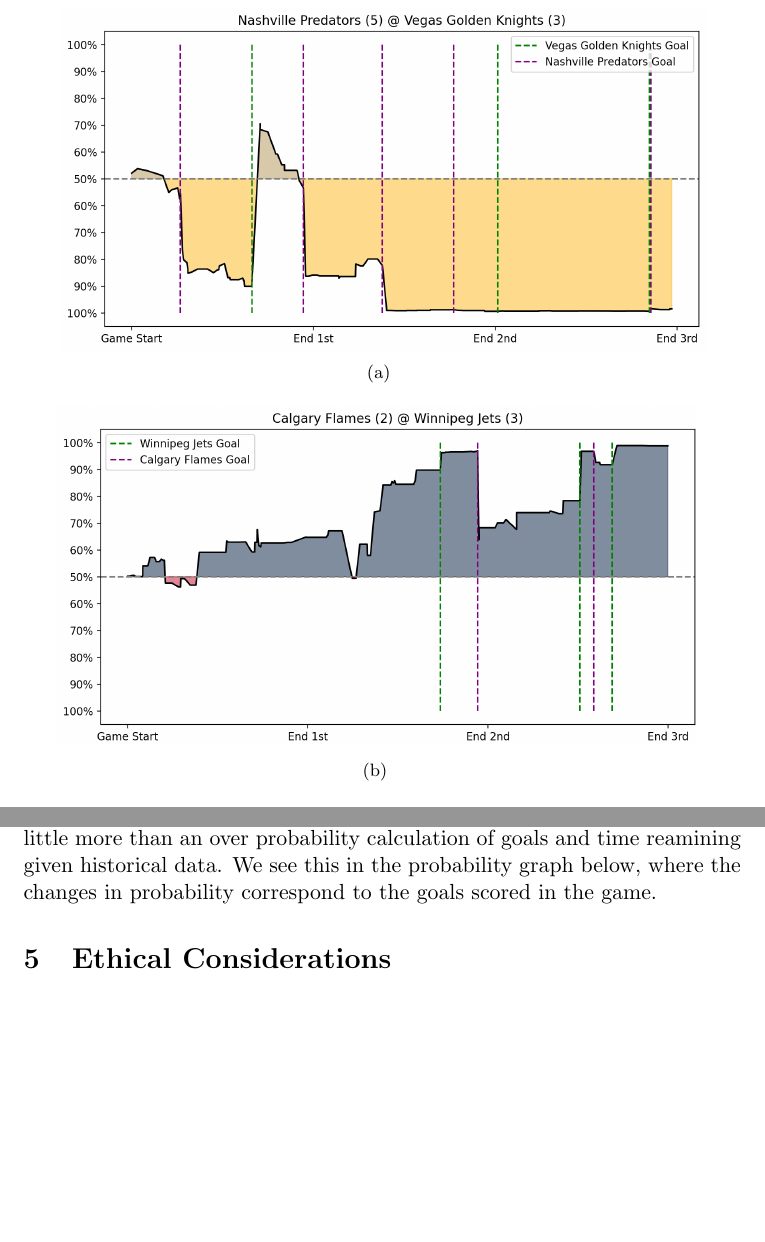
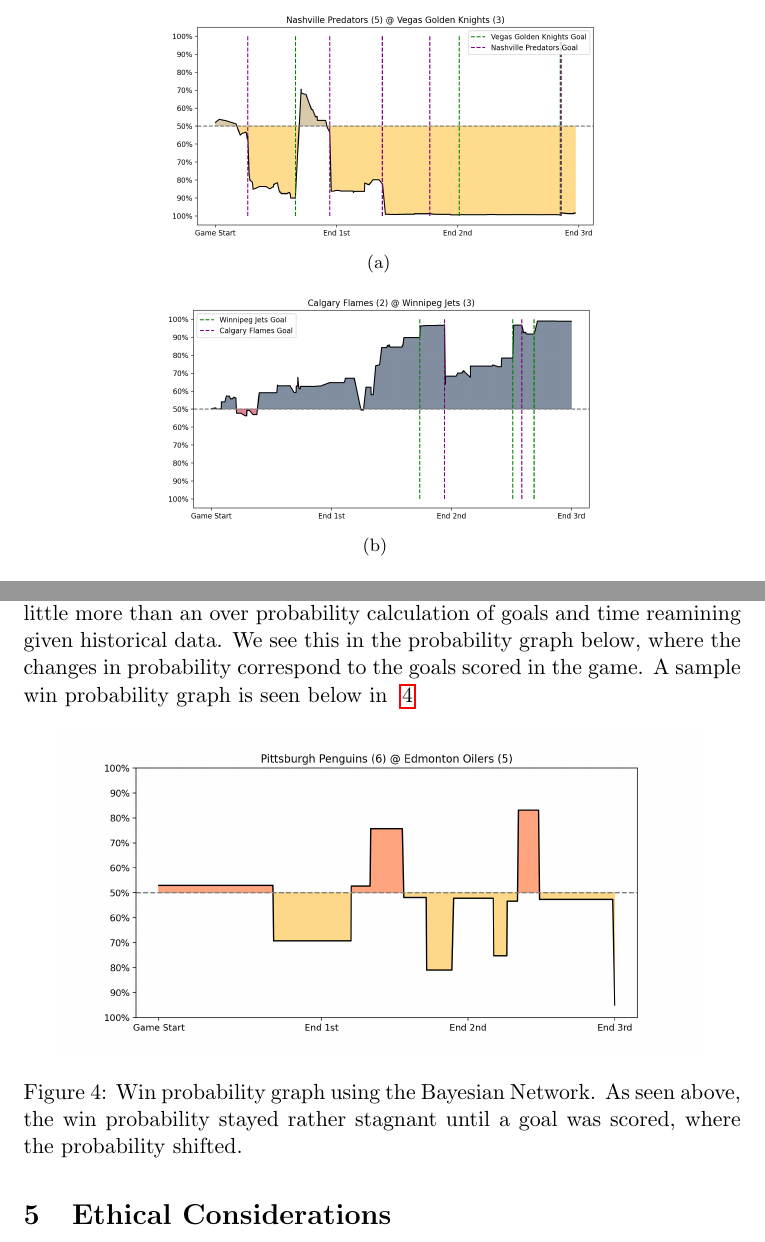
Before and after one commit to jeffxhansen/NHL_Win_Predictor, a LaTeX paper (Latex/draft.tex): two parts of pages 5 and 8 of 9, joined at a grey line, cut so that both start at the same text, the shorter picture padded with empty space. Compiled offline with pdfLaTeX.

Commit message:
add graph for bayes

```diff
--- a/Latex/draft.tex
+++ b/Latex/draft.tex
@@ -136,8 +136,8 @@
 % Images
 \begin{figure}[H]
     \centering
-    \subfigure[]{\includegraphics[width=0.9\textwidth]{images/good_xgb_example.png}}
-    \subfigure[]{\includegraphics[width=0.9\textwidth]{images/good_xgb_example(2).png}}
+    \subfigure[]{\includegraphics[width=0.6\textwidth]{images/good_xgb_example.png}}
+    \subfigure[]{\includegraphics[width=0.6\textwidth]{images/good_xgb_example(2).png}}
     \caption{For both of these plots, the home team is above the the 50\% line, with the
     away team below. The title has the final score of the game. \\
         \textbf{(a)} The live win probabilities for the Nashville Predators at the Vegas Golden Knights.
@@ -239,7 +239,14 @@
 Overall, the Bayesian Network performed well, and was able to produce realistic win probabilities. Because it defined a joint distribution using a DAG and
 then used that distribution to fit the data, it was able to correctly predict accuracies using the few features provided. However, the Bayesian Network struggled to capture the intricate dependencies
 of factors other than goals that could affect the win probabilities, so the predicted probabilities are little more than an over probability calculation of goals and time reamining given historical data.
-We see this in the probability graph below, where the changes in probability correspond to the goals scored in the game.
+We see this in the probability graph below, where the changes in probability correspond to the goals scored in the game. A sample win probability graph is seen below in ~\ref{fig:bayesian_graph}
+
+\begin{figure}[H]
+    \centering
+    \includegraphics[width=0.9\textwidth]{images/good_bayesian_example.png}
+    \caption{Win probability graph using the Bayesian Network. As seen above, the win probability stayed rather stagnant until a goal was scored, where the probability shifted.}
+    \label{fig:bayesian_graph}
+\end{figure}
 
 \section{Ethical Considerations}
 Predicting win percentages or outcomes in hockey games, like any sport, raises several ethical considerations. Here are some key points we want to address:
```
Also changed, not shown: Latex/draft.pdf, Latex/images/good_bayesian_example.png (added), 7 other files.
